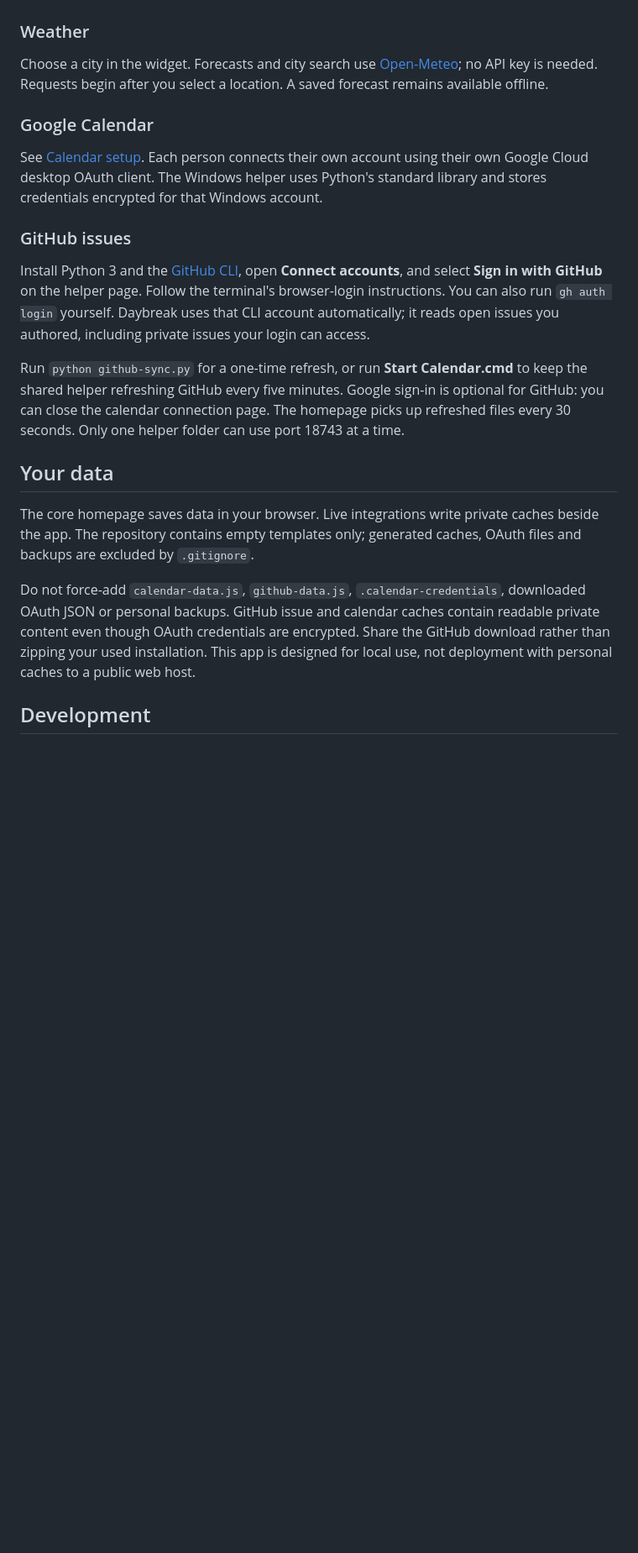
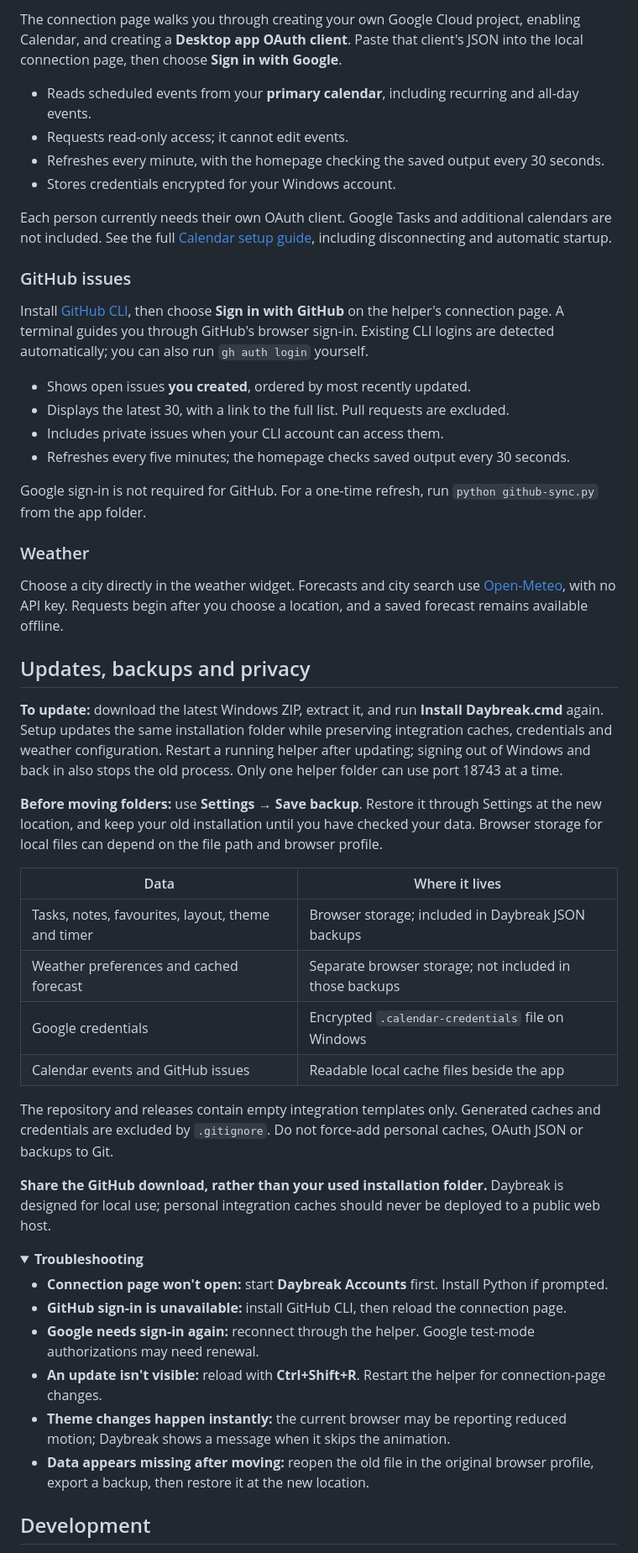
Before and after one commit to StephenCon/daybreak, a Markdown page: README.md, the part around one of its changes. Shown at 84% size. Drawn GitHub-style; folded sections open; blank space fills up the shorter version.

```diff
--- a/README.md
+++ b/README.md
@@ -46,23 +111,55 @@ On that connection page, Google has an expandable first-time setup guide and a s
+The connection page walks you through creating your own Google Cloud project, enabling Calendar, and creating a **Desktop app OAuth client**. Paste that client's JSON into the local connection page, then choose **Sign in with Google**.
+
+- Reads scheduled events from your **primary calendar**, including recurring and all-day events.
+- Requests read-only access; it cannot edit events.
+- Refreshes every minute, with the homepage checking the saved output every 30 seconds.
+- Stores credentials encrypted for your Windows account.
+
+Each person currently needs their own OAuth client. Google Tasks and additional calendars are not included. See the full [Calendar setup guide](CALENDAR-SETUP.md), including disconnecting and automatic startup.
+
+### GitHub issues
+
+Install [GitHub CLI](https://cli.github.com/), then choose **Sign in with GitHub** on the helper's connection page. A terminal guides you through GitHub's browser sign-in. Existing CLI logins are detected automatically; you can also run `gh auth login` yourself.
+
+- Shows open issues **you created**, ordered by most recently updated.
+- Displays the latest 30, with a link to the full list. Pull requests are excluded.
+- Includes private issues when your CLI account can access them.
+- Refreshes every five minutes; the homepage checks saved output every 30 seconds.
+
+Google sign-in is not required for GitHub. For a one-time refresh, run `python github-sync.py` from the app folder.
 
 ### Weather
 
-Choose a city in the widget. Forecasts and city search use [Open-Meteo](https://open-meteo.com/); no API key is needed. Requests begin after you select a location. A saved forecast remains available offline.
+Choose a city directly in the weather widget. Forecasts and city search use [Open-Meteo](https://open-meteo.com/), with no API key. Requests begin after you choose a location, and a saved forecast remains available offline.
 
-### Google Calendar
+## Updates, backups and privacy
 
-See [Calendar setup](CALENDAR-SETUP.md). Each person connects their own account using their own Google Cloud desktop OAuth client. The Windows helper uses Python's standard library and stores credentials encrypted for that Windows account.
+**To update:** download the latest Windows ZIP, extract it, and run **Install Daybreak.cmd** again. Setup updates the same installation folder while preserving integration caches, credentials and weather configuration. Restart a running helper after updating; signing out of Windows and back in also stops the old process. Only one helper folder can use port 18743 at a time.
 
-### GitHub issues
+**Before moving folders:** use **Settings → Save backup**. Restore it through Settings at the new location, and keep your old installation until you have checked your data. Browser storage for local files can depend on the file path and browser profile.
 
-Install Python 3 and the [GitHub CLI](https://cli.github.com/), open **Connect accounts**, and select **Sign in with GitHub** on the helper page. Follow the terminal's browser-login instructions. You can also run `gh auth login` yourself. Daybreak uses that CLI account automatically; it reads open issues you authored, including private issues your login can access.
+| Data | Where it lives |
+| --- | --- |
+| Tasks, notes, favourites, layout, theme and timer | Browser storage; included in Daybreak JSON backups |
+| Weather preferences and cached forecast | Separate browser storage; not included in those backups |
+| Google credentials | Encrypted `.calendar-credentials` file on Windows |
+| Calendar events and GitHub issues | Readable local cache files beside the app |
 
-Run `python github-sync.py` for a one-time refresh, or run **Start Calendar.cmd** to keep the shared helper refreshing GitHub every five minutes. Google sign-in is optional for GitHub: you can close the calendar connection page. The homepage picks up refreshed files every 30 seconds. Only one helper folder can use port 18743 at a time.
+The repository and releases contain empty integration templates only. Generated caches and credentials are excluded by `.gitignore`. Do not force-add personal caches, OAuth JSON or backups to Git.
 
-## Your data
+**Share the GitHub download, rather than your used installation folder.** Daybreak is designed for local use; personal integration caches should never be deployed to a public web host.
 
-The core homepage saves data in your browser. Live integrations write private caches beside the app. The repository contains empty templates only; generated caches, OAuth files and backups are excluded by `.gitignore`.
+<details>
+<summary><strong>Troubleshooting</strong></summary>
 
-Do not force-add `calendar-data.js`, `github-data.js`, `.calendar-credentials`, downloaded OAuth JSON or personal backups. GitHub issue and calendar caches contain readable private content even though OAuth credentials are encrypted. Share the GitHub download rather than zipping your used installation. This app is designed for local use, not deployment with personal caches to a public web host.
+- **Connection page won't open:** start **Daybreak Accounts** first. Install Python if prompted.
+- **GitHub sign-in is unavailable:** install GitHub CLI, then reload the connection page.
+- **Google needs sign-in again:** reconnect through the helper. Google test-mode authorizations may need renewal.
+- **An update isn't visible:** reload with **Ctrl+Shift+R**. Restart the helper for connection-page changes.
+- **Theme changes happen instantly:** the current browser may be reporting reduced motion; Daybreak shows a message when it skips the animation.
+- **Data appears missing after moving:** reopen the old file in the original browser profile, export a backup, then restore it at the new location.
+
+</details>
 
 ## Development
 
```
Also changed, not shown: other parts of README.md (+99 -30 lines).
